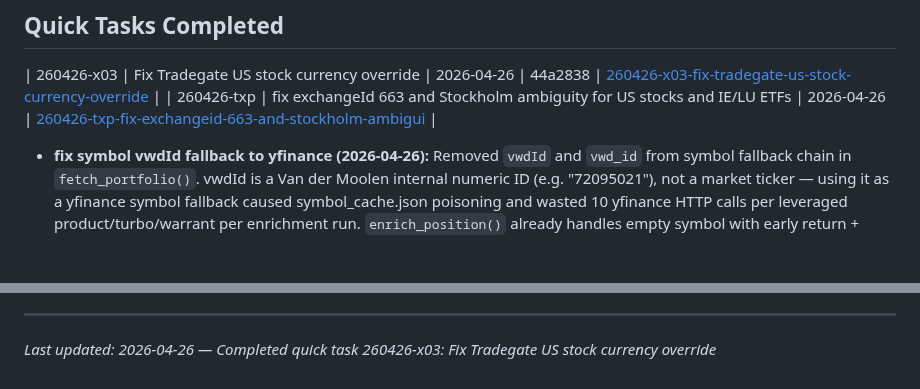
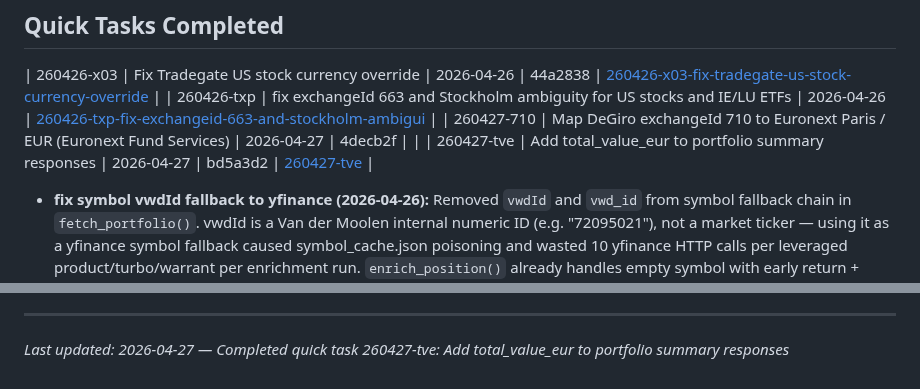
Before and after one commit to mmosquera91/degiro-dashboard-hermes, a Markdown page: .planning/STATE.md, 2 parts joined by grey strips. Drawn GitHub-style; blank space fills up the shorter version.

Commit message:
docs(STATE.md): record quick task 260427-tve completion
Co-Authored-By: Claude Opus 4.7 <noreply@anthropic.com>

```diff
--- a/.planning/STATE.md
+++ b/.planning/STATE.md
@@ -71,6 +71,8 @@ progress:
 
 | 260426-x03 | Fix Tradegate US stock currency override | 2026-04-26 | 44a2838 | [260426-x03-fix-tradegate-us-stock-currency-override](./quick/260426-x03-fix-tradegate-us-stock-currency-override/) |
 | 260426-txp | fix exchangeId 663 and Stockholm ambiguity for US stocks and IE/LU ETFs | 2026-04-26 | [260426-txp-fix-exchangeid-663-and-stockholm-ambigui](./quick/260426-txp-fix-exchangeid-663-and-stockholm-ambigui/) |
+| 260427-710 | Map DeGiro exchangeId 710 to Euronext Paris / EUR (Euronext Fund Services) | 2026-04-27 | 4decb2f | |
+| 260427-tve | Add total_value_eur to portfolio summary responses | 2026-04-27 | bd5a3d2 | [260427-tve](./quick/260427-tve/) |
 
 - **fix symbol vwdId fallback to yfinance (2026-04-26):** Removed `vwdId` and `vwd_id` from symbol fallback chain in `fetch_portfolio()`. vwdId is a Van der Moolen internal numeric ID (e.g. "72095021"), not a market ticker — using it as a yfinance symbol fallback caused symbol_cache.json poisoning and wasted 10 yfinance HTTP calls per leveraged product/turbo/warrant per enrichment run. `enrich_position()` already handles empty symbol with early return + warning log. `app/degiro_client.py` line 697.
 - **fix _yf_rate_limited race condition (2026-04-24):** Added `_yf_rate_limited_until` with 60s cooldown. `enrich_positions()` now conditionally resets flag only after cooldown expires. `_resolve_yf_symbol()` sets 60s cooldown on 429 detection and checks expiry before skipping. Prevents premature retry after rate limit hit. Commit: 68279c0
@@ -95,4 +97,4 @@ progress:
 
 ---
 
-*Last updated: 2026-04-26 — Completed quick task 260426-x03: Fix Tradegate US stock currency override*
+*Last updated: 2026-04-27 — Completed quick task 260427-tve: Add total_value_eur to portfolio summary responses*
```
Also changed, not shown: other parts of .planning/STATE.md (+1 -1 lines).
